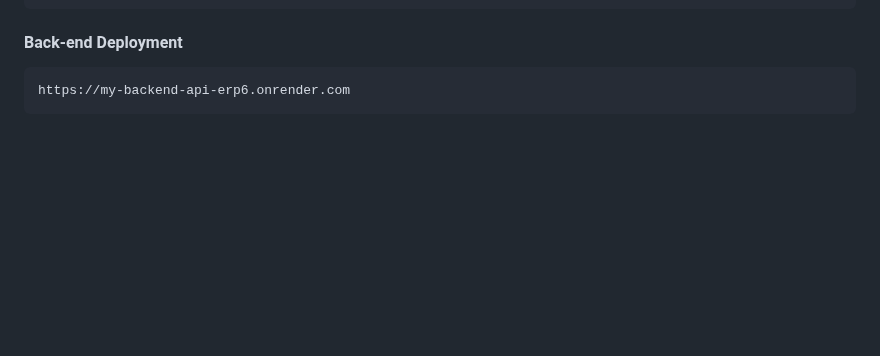
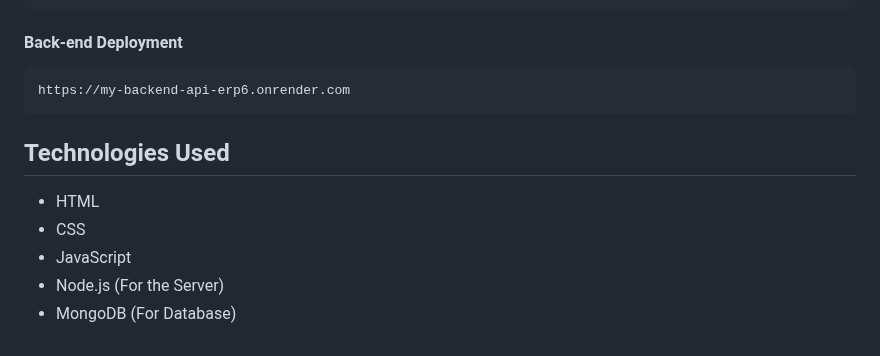
Before and after one commit to BHK4321/Fintrack, a Markdown page: README.md, the part around the change. Drawn GitHub-style; blank space fills up the shorter version.

````diff
--- a/README.md
+++ b/README.md
@@ -93,3 +93,11 @@ https://bhk4321.github.io/Devbits/
 ```
 https://my-backend-api-erp6.onrender.com
 ```
+
+## Technologies Used
+
+- HTML
+- CSS
+- JavaScript
+- Node.js (For the Server)
+- MongoDB  (For Database)
````
